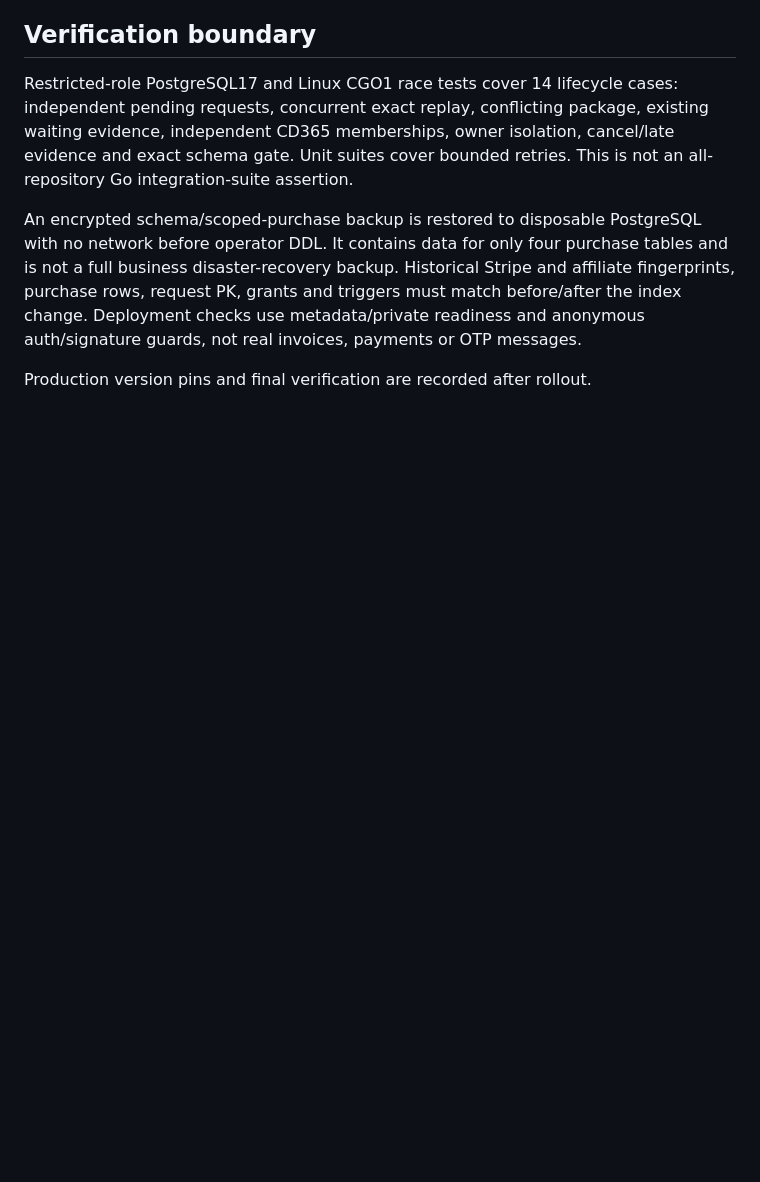
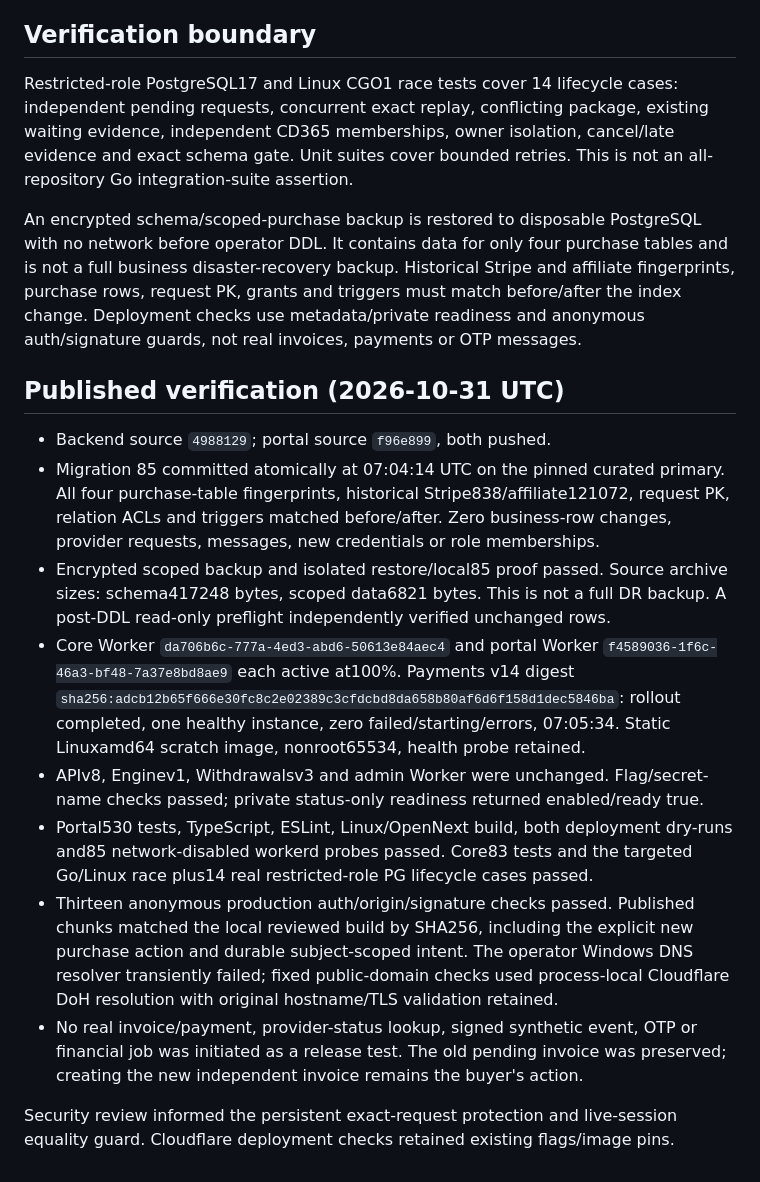
Before and after one commit to Alain-Colombia-Arbitrage-Mev/mindblisspower-back, a Markdown page: docs/nowpayments-independent-purchases-20261031.md, the part around the change. GitHub-like rendering; blank space fills up the shorter version.

Commit message:
docs: record verified independent purchase production rollout

```diff
--- a/docs/nowpayments-independent-purchases-20261031.md
+++ b/docs/nowpayments-independent-purchases-20261031.md
@@ -47,4 +47,35 @@ affiliate fingerprints, purchase rows, request PK, grants and triggers must matc
 before/after the index change. Deployment checks use metadata/private readiness
 and anonymous auth/signature guards, not real invoices, payments or OTP messages.
 
-Production version pins and final verification are recorded after rollout.
+## Published verification (2026-10-31 UTC)
+
+- Backend source `4988129`; portal source `f96e899`, both pushed.
+- Migration 85 committed atomically at 07:04:14 UTC on the pinned curated primary.
+  All four purchase-table fingerprints, historical Stripe838/affiliate121072,
+  request PK, relation ACLs and triggers matched before/after. Zero business-row
+  changes, provider requests, messages, new credentials or role memberships.
+- Encrypted scoped backup and isolated restore/local85 proof passed. Source
+  archive sizes: schema417248 bytes, scoped data6821 bytes. This is not a full DR
+  backup. A post-DDL read-only preflight independently verified unchanged rows.
+- Core Worker `da706b6c-777a-4ed3-abd6-50613e84aec4` and portal Worker
+  `f4589036-1f6c-46a3-bf48-7a37e8bd8ae9` each active at100%.
+  Payments v14 digest
+  `sha256:adcb12b65f666e30fc8c2e02389c3cfdcbd8da658b80af6d6f158d1dec5846ba`:
+  rollout completed, one healthy instance, zero failed/starting/errors, 07:05:34.
+  Static Linuxamd64 scratch image, nonroot65534, health probe retained.
+- APIv8, Enginev1, Withdrawalsv3 and admin Worker were unchanged. Flag/secret-name
+  checks passed; private status-only readiness returned enabled/ready true.
+- Portal530 tests, TypeScript, ESLint, Linux/OpenNext build, both deployment
+  dry-runs and85 network-disabled workerd probes passed. Core83 tests and the
+  targeted Go/Linux race plus14 real restricted-role PG lifecycle cases passed.
+- Thirteen anonymous production auth/origin/signature checks passed. Published
+  chunks matched the local reviewed build by SHA256, including the explicit new
+  purchase action and durable subject-scoped intent. The operator Windows DNS
+  resolver transiently failed; fixed public-domain checks used process-local
+  Cloudflare DoH resolution with original hostname/TLS validation retained.
+- No real invoice/payment, provider-status lookup, signed synthetic event, OTP
+  or financial job was initiated as a release test. The old pending invoice was
+  preserved; creating the new independent invoice remains the buyer's action.
+
+Security review informed the persistent exact-request protection and live-session
+equality guard. Cloudflare deployment checks retained existing flags/image pins.
```
